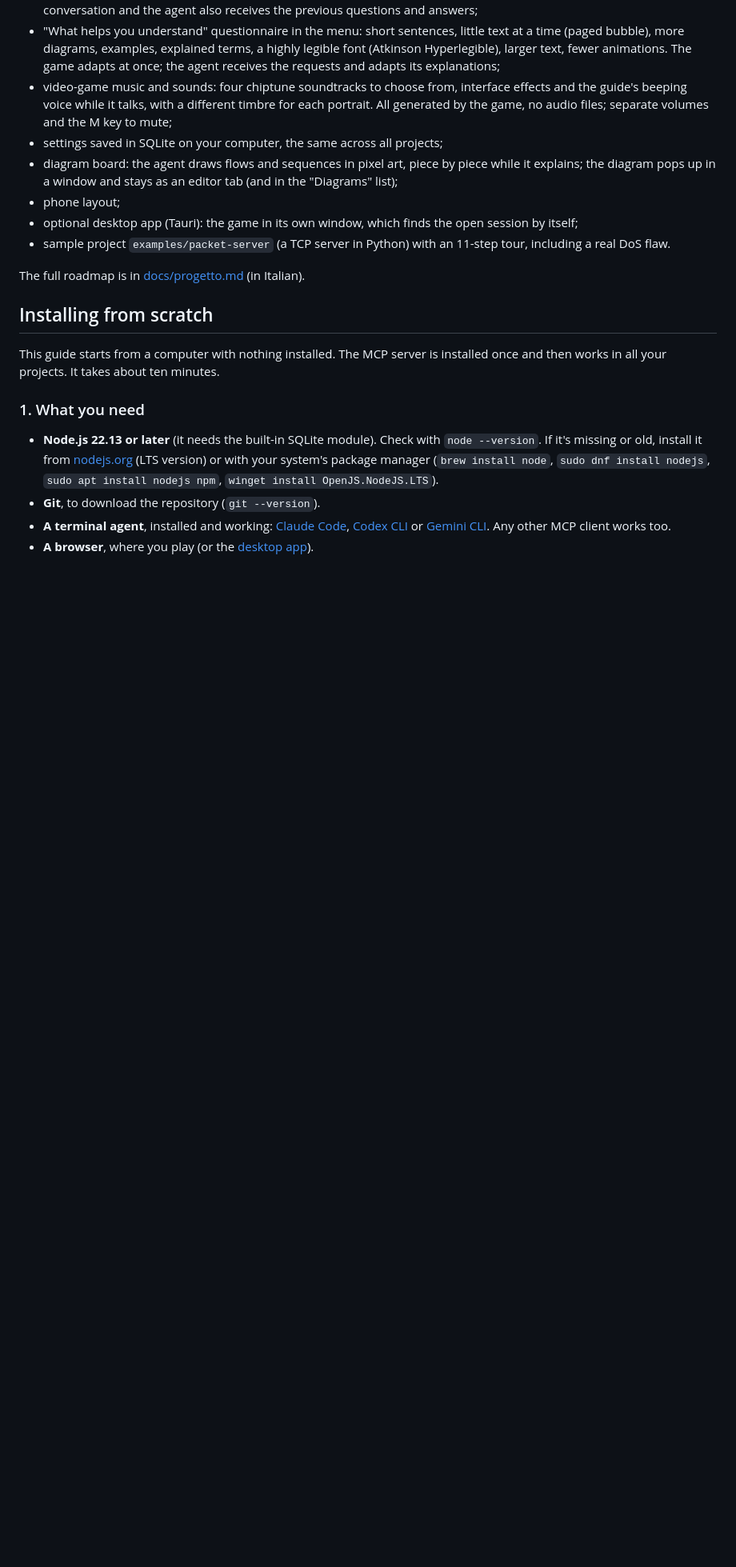
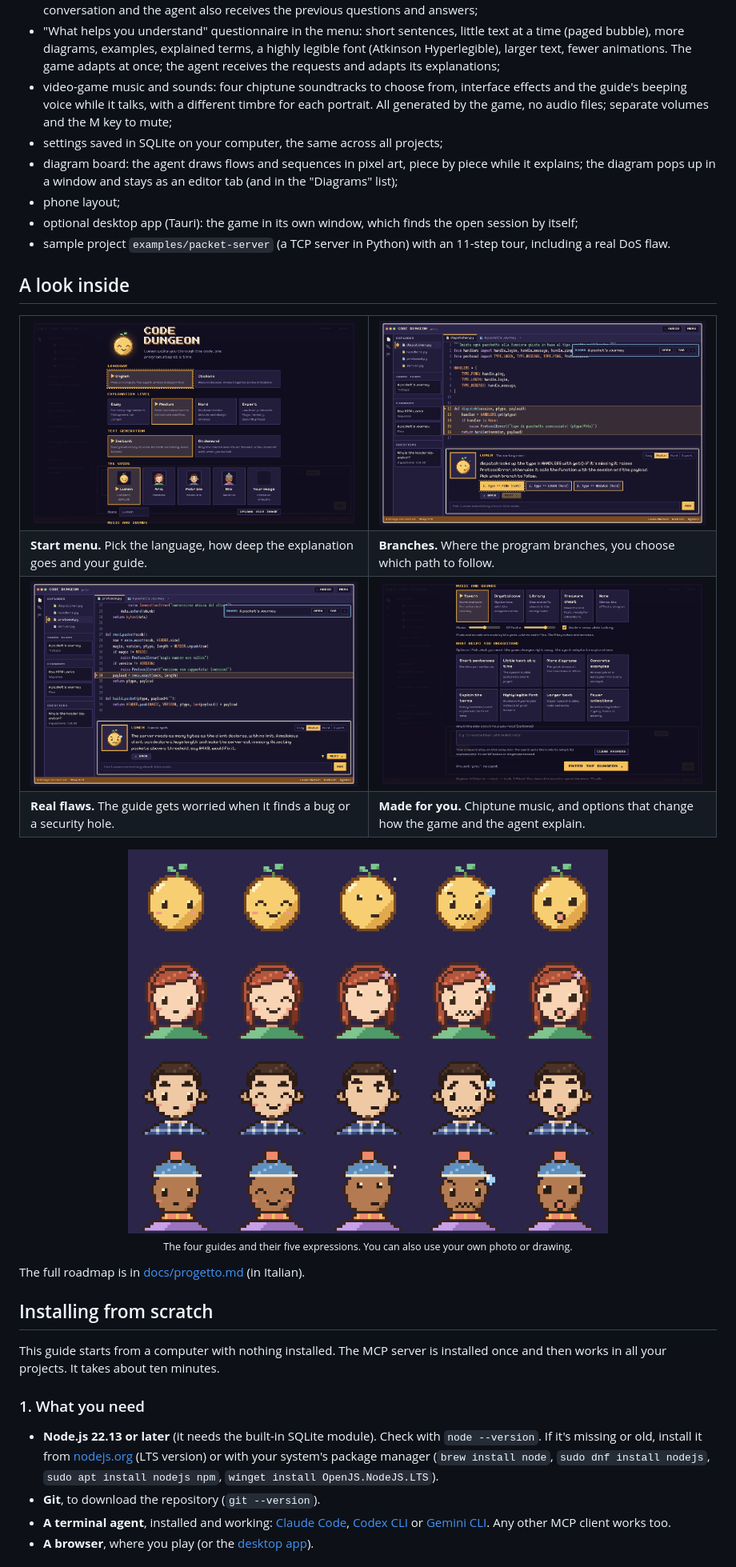
Before and after one commit to Armidon1/CodeDungeon, a Markdown page: README.md, the part around one of its changes. Shown at 80% size. Rendered like a GitHub page; pictures changed too: docs/img/branches.png (added), docs/img/guides.png (added), docs/img/menu.png (added); blank space fills up the shorter version.

Commit message:
README: immagini del gioco

```diff
--- a/README.md
+++ b/README.md
@@ -29,6 +31,29 @@ Already working:
 - phone layout;
 - optional desktop app (Tauri): the game in its own window, which finds the open session by itself;
 - sample project `examples/packet-server` (a TCP server in Python) with an 11-step tour, including a real DoS flaw.
+
+## A look inside
+
+<table>
+  <tr>
+    <td width="50%"><img src="docs/img/menu.png" alt="Start menu with language, explanation level, text generation and guide choice"></td>
+    <td width="50%"><img src="docs/img/branches.png" alt="The guide at a branching point: three choices, one per packet type"></td>
+  </tr>
+  <tr>
+    <td><b>Start menu.</b> Pick the language, how deep the explanation goes and your guide.</td>
+    <td><b>Branches.</b> Where the program branches, you choose which path to follow.</td>
+  </tr>
+  <tr>
+    <td><img src="docs/img/security-flaw.png" alt="Worried Lumen points at a missing length limit in protocol.py"></td>
+    <td><img src="docs/img/reader-and-music.png" alt="Menu sections for music and for what helps you understand"></td>
+  </tr>
+  <tr>
+    <td><b>Real flaws.</b> The guide gets worried when it finds a bug or a security hole.</td>
+    <td><b>Made for you.</b> Chiptune music, and options that change how the game and the agent explain.</td>
+  </tr>
+</table>
+
+<p align="center"><img src="docs/img/guides.png" alt="The four guides, Lumen, Aria, Patrizio and Nilo, each with five expressions: neutral, happy, thoughtful, worried, surprised" width="600"><br><sub>The four guides and their five expressions. You can also use your own photo or drawing.</sub></p>
 
 The full roadmap is in [docs/progetto.md](docs/progetto.md) (in Italian).
 
```
Also changed, not shown: other parts of README.md (+2 -0 lines), docs/img/tour-board.png (added).
